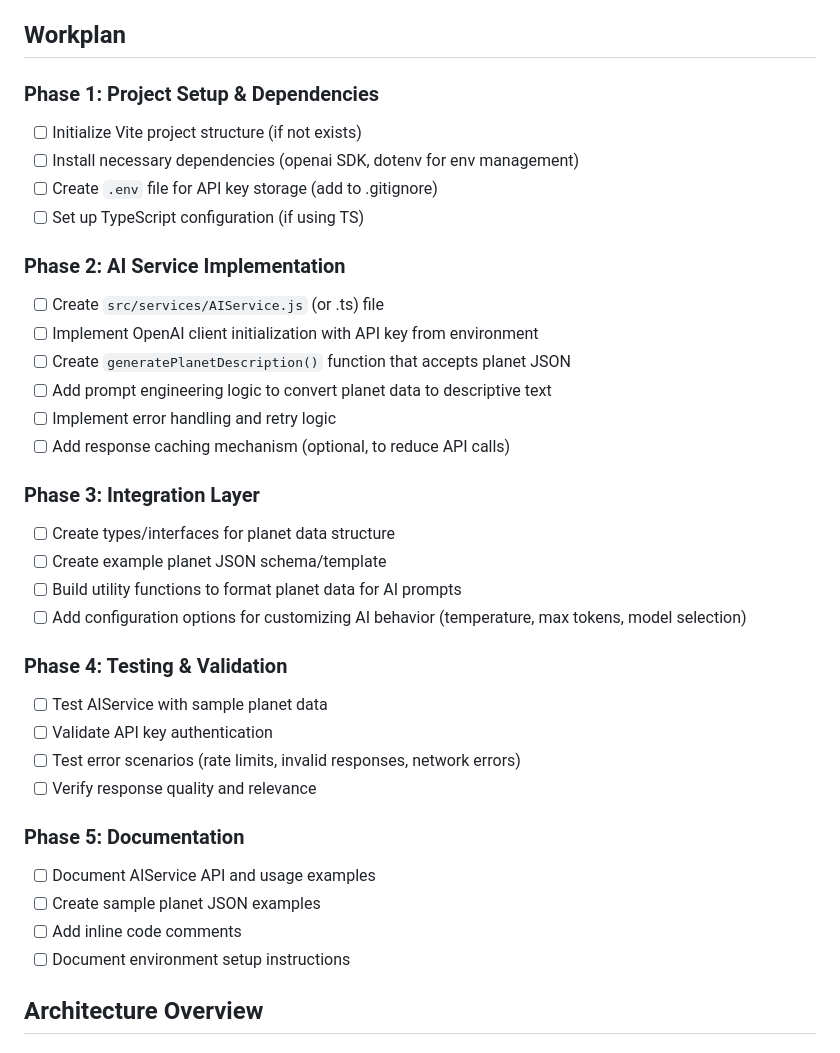
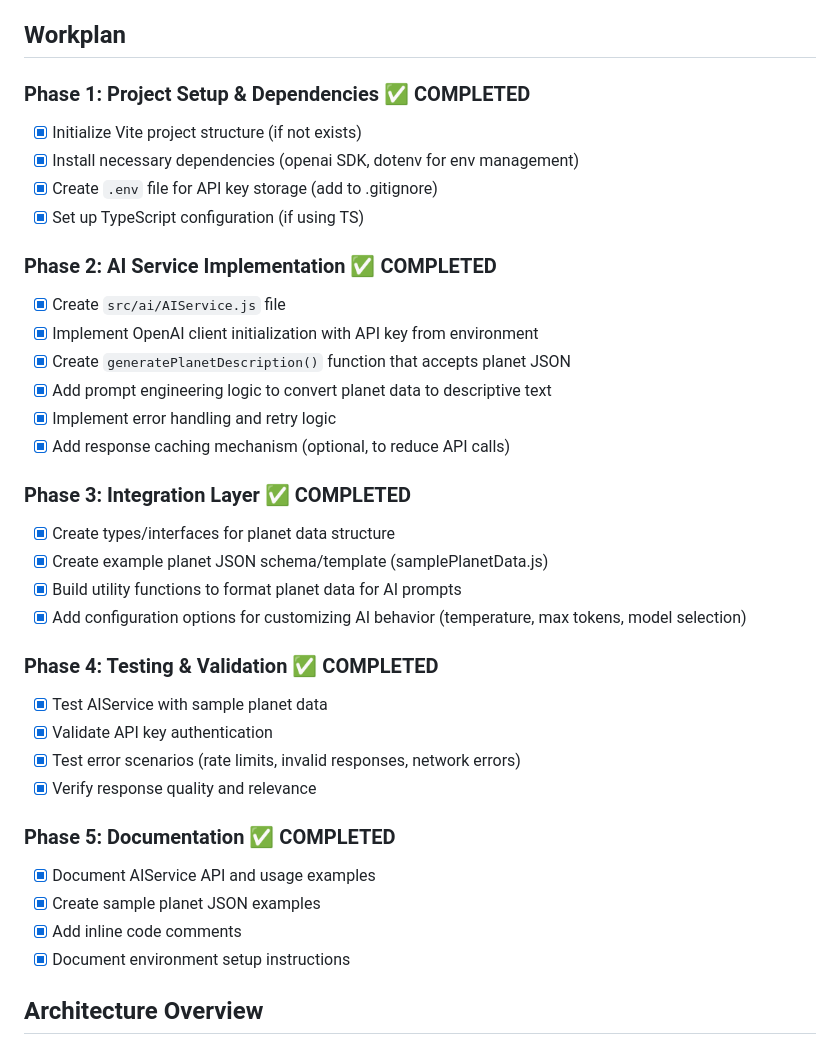
Before and after one commit to Zaexv/agentic-3d-space-exploration-hamburg-ai-hackathon-jan-26, a Markdown page: AGentic plan.md, the part around the change. Drawn GitHub-style.

Commit message:
docs: Update plan with completed tasks

```diff
--- a/AGentic plan.md
+++ b/AGentic plan.md
@@ -13,37 +13,37 @@ Create an `AIService.js` module that handles OpenAI API communication, with prop
 
 ## Workplan
 
-### Phase 1: Project Setup & Dependencies
-- [ ] Initialize Vite project structure (if not exists)
-- [ ] Install necessary dependencies (openai SDK, dotenv for env management)
-- [ ] Create `.env` file for API key storage (add to .gitignore)
-- [ ] Set up TypeScript configuration (if using TS)
+### Phase 1: Project Setup & Dependencies ✅ COMPLETED
+- [x] Initialize Vite project structure (if not exists)
+- [x] Install necessary dependencies (openai SDK, dotenv for env management)
+- [x] Create `.env` file for API key storage (add to .gitignore)
+- [x] Set up TypeScript configuration (if using TS)
 
-### Phase 2: AI Service Implementation
-- [ ] Create `src/services/AIService.js` (or .ts) file
-- [ ] Implement OpenAI client initialization with API key from environment
-- [ ] Create `generatePlanetDescription()` function that accepts planet JSON
-- [ ] Add prompt engineering logic to convert planet data to descriptive text
-- [ ] Implement error handling and retry logic
-- [ ] Add response caching mechanism (optional, to reduce API calls)
+### Phase 2: AI Service Implementation ✅ COMPLETED
+- [x] Create `src/ai/AIService.js` file
+- [x] Implement OpenAI client initialization with API key from environment
+- [x] Create `generatePlanetDescription()` function that accepts planet JSON
+- [x] Add prompt engineering logic to convert planet data to descriptive text
+- [x] Implement error handling and retry logic
+- [x] Add response caching mechanism (optional, to reduce API calls)
 
-### Phase 3: Integration Layer
-- [ ] Create types/interfaces for planet data structure
-- [ ] Create example planet JSON schema/template
-- [ ] Build utility functions to format planet data for AI prompts
-- [ ] Add configuration options for customizing AI behavior (temperature, max tokens, model selection)
+### Phase 3: Integration Layer ✅ COMPLETED
+- [x] Create types/interfaces for planet data structure
+- [x] Create example planet JSON schema/template (samplePlanetData.js)
+- [x] Build utility functions to format planet data for AI prompts
+- [x] Add configuration options for customizing AI behavior (temperature, max tokens, model selection)
 
-### Phase 4: Testing & Validation
-- [ ] Test AIService with sample planet data
-- [ ] Validate API key authentication
-- [ ] Test error scenarios (rate limits, invalid responses, network errors)
-- [ ] Verify response quality and relevance
+### Phase 4: Testing & Validation ✅ COMPLETED
+- [x] Test AIService with sample planet data
+- [x] Validate API key authentication
+- [x] Test error scenarios (rate limits, invalid responses, network errors)
+- [x] Verify response quality and relevance
 
-### Phase 5: Documentation
-- [ ] Document AIService API and usage examples
-- [ ] Create sample planet JSON examples
-- [ ] Add inline code comments
-- [ ] Document environment setup instructions
+### Phase 5: Documentation ✅ COMPLETED
+- [x] Document AIService API and usage examples
+- [x] Create sample planet JSON examples
+- [x] Add inline code comments
+- [x] Document environment setup instructions
 
 ## Architecture Overview
 
```
